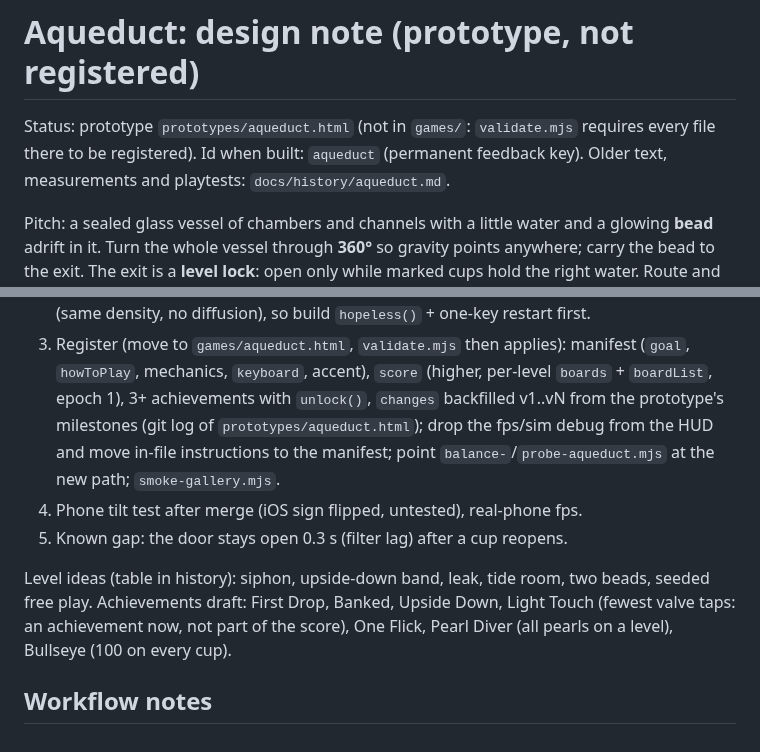
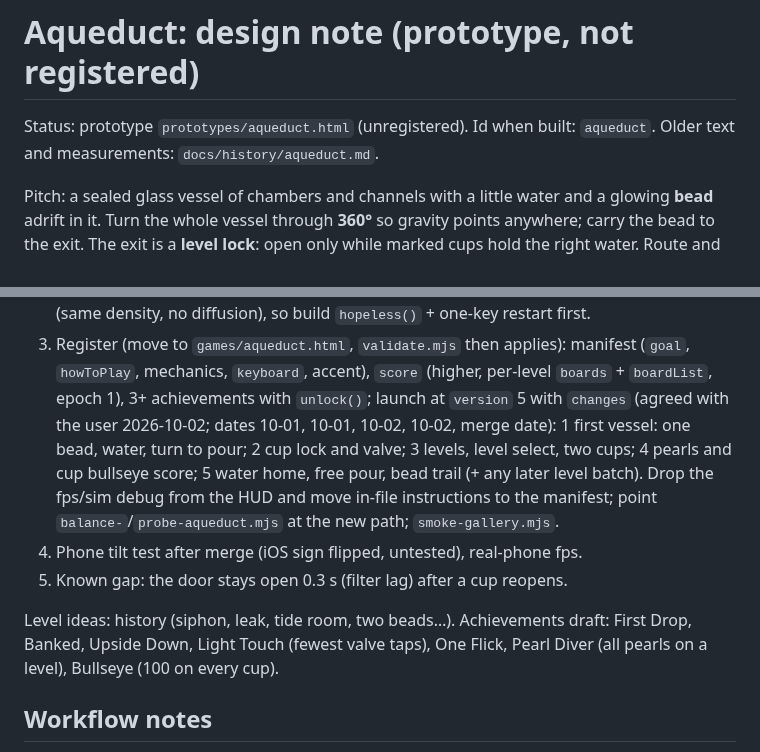
Before and after one commit to Avatar-Coco-Love/emergent-arcade, a Markdown page: docs/games/aqueduct.md, 2 parts joined by grey strips. Drawn GitHub-style.

Commit message:
Aqueduct notes: launch version list agreed (five entries)
Co-Authored-By: Claude Opus 5.5 <noreply@anthropic.com>
Claude-Session: https://claude.ai/code/session_01FjCA1TVQmbymsoBsMtV9XU

```diff
--- a/docs/games/aqueduct.md
+++ b/docs/games/aqueduct.md
@@ -1,9 +1,7 @@
 # Aqueduct: design note (prototype, not registered)
 
-Status: prototype `prototypes/aqueduct.html` (not in `games/`: `validate.mjs`
-requires every file there to be registered). Id when built:
-`aqueduct` (permanent feedback key). Older text, measurements and playtests:
-`docs/history/aqueduct.md`.
+Status: prototype `prototypes/aqueduct.html` (unregistered). Id when
+built: `aqueduct`. Older text and measurements: `docs/history/aqueduct.md`.
 
 Pitch: a sealed glass vessel of chambers and channels with a little water and
 a glowing **bead** adrift in it. Turn the whole vessel through **360°** so
@@ -114,17 +112,19 @@ warm-up's free pearl at 90° is on purpose. Placement notes: history.
 3. Register (move to `games/aqueduct.html`, `validate.mjs` then applies):
    manifest (`goal`, `howToPlay`, mechanics, `keyboard`, accent), `score`
    (higher, per-level `boards` + `boardList`, epoch 1), 3+ achievements
-   with `unlock()`, `changes` backfilled v1..vN from the prototype's
-   milestones (git log of `prototypes/aqueduct.html`); drop the fps/sim
+   with `unlock()`; launch at `version` 5 with `changes` (agreed with
+   the user 2026-10-02; dates 10-01, 10-01, 10-02, 10-02, merge date):
+   1 first vessel: one bead, water, turn to pour; 2 cup lock and valve;
+   3 levels, level select, two cups; 4 pearls and cup bullseye score;
+   5 water home, free pour, bead trail (+ any later level batch). Drop the fps/sim
    debug from the HUD and move in-file instructions to the manifest; point
    `balance-`/`probe-aqueduct.mjs` at the new path; `smoke-gallery.mjs`.
 4. Phone tilt test after merge (iOS sign flipped, untested), real-phone fps.
 5. Known gap: the door stays open 0.3 s (filter lag) after a cup reopens.
 
-Level ideas (table in history): siphon, upside-down band, leak, tide
-room, two beads, seeded free play.
+Level ideas: history (siphon, leak, tide room, two beads…).
 Achievements draft: First Drop, Banked, Upside Down, Light Touch (fewest
-valve taps: an achievement now, not part of the score), One Flick, Pearl
+valve taps), One Flick, Pearl
 Diver (all pearls on a level), Bullseye (100 on every cup).
 
 ## Workflow notes
```
